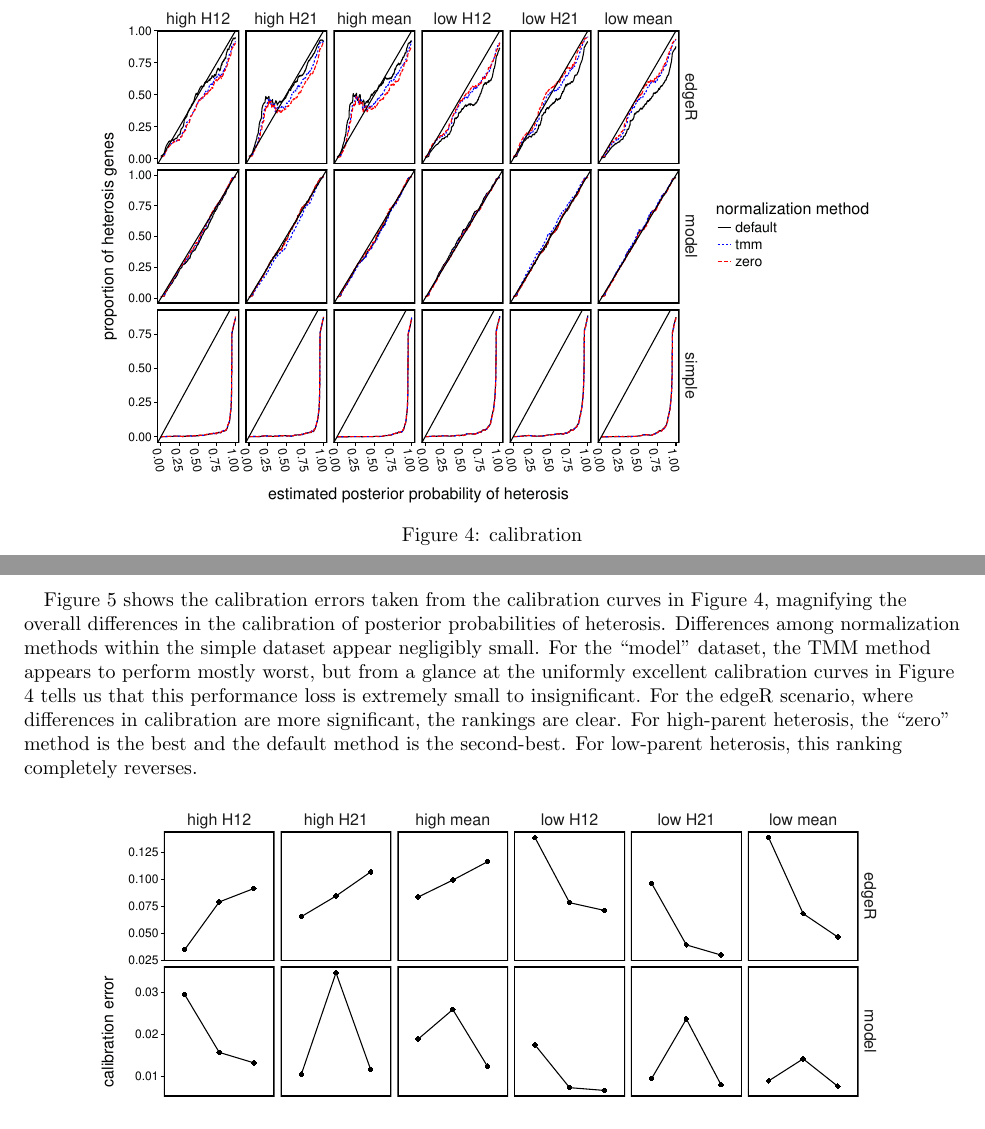
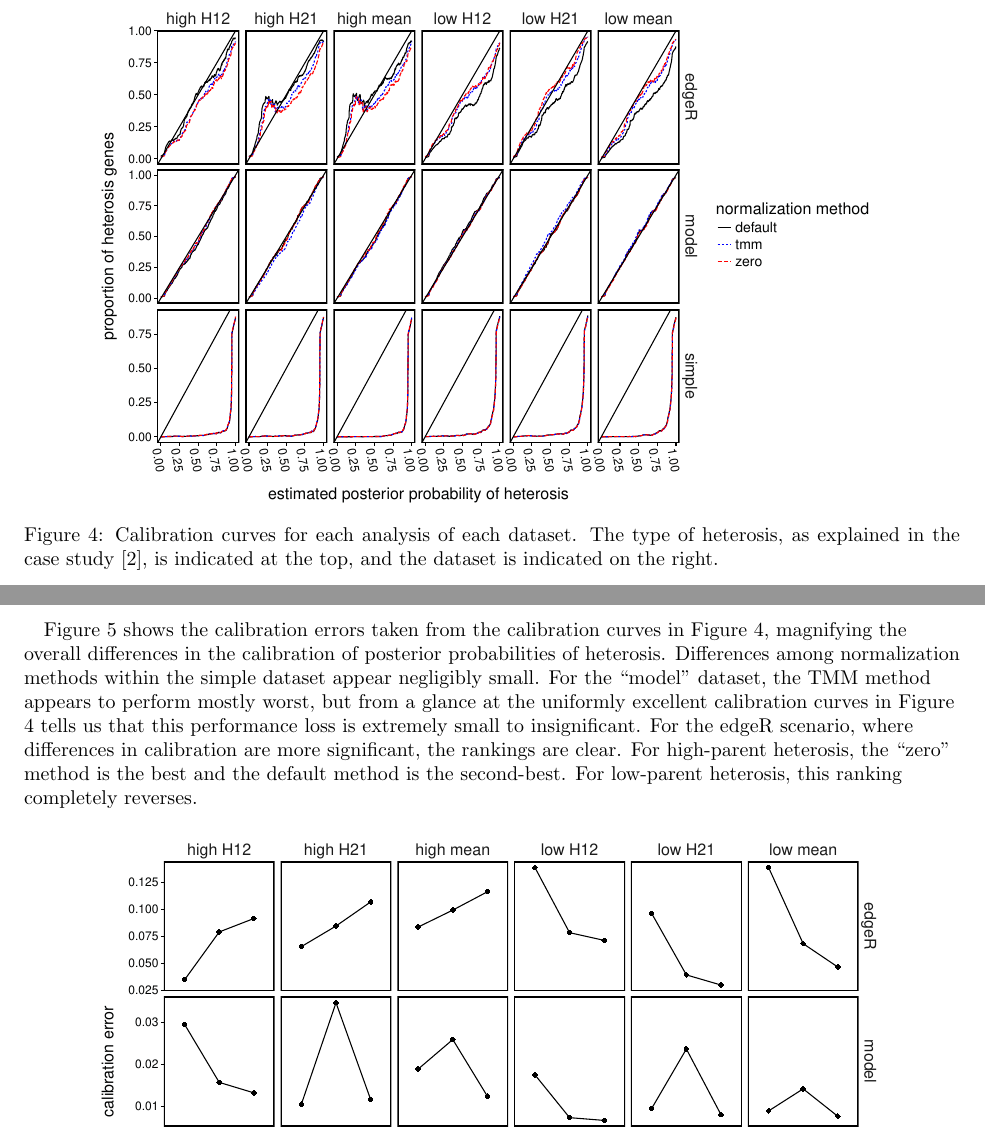
Before and after one commit to wlandau/normalization, a LaTeX document (report/report.tex): two parts of pages 4 and 5 of 5, joined at a grey line, cut so that both start at the same text, the shorter picture padded with empty space. Compiled offline with pdfLaTeX.

Commit message:
Add better caption to calibration curve figure

```diff
--- a/report/report.tex
+++ b/report/report.tex
@@ -125,7 +125,7 @@ Iowa State University \\ $\quad$ \\
 \begin{figure}[htbp]
    \centering
    \includegraphics[scale=0.5]{calibration}
-   \caption{calibration}
+   \caption{Calibration curves for each analysis of each dataset. The type of heterosis, as explained in the case study \cite{thesispaper2}, is indicated at the top, and the dataset is indicated on the right.}
    \label{fig:calibration}
 \end{figure}
 
```
Also changed, not shown: report/report.pdf.
